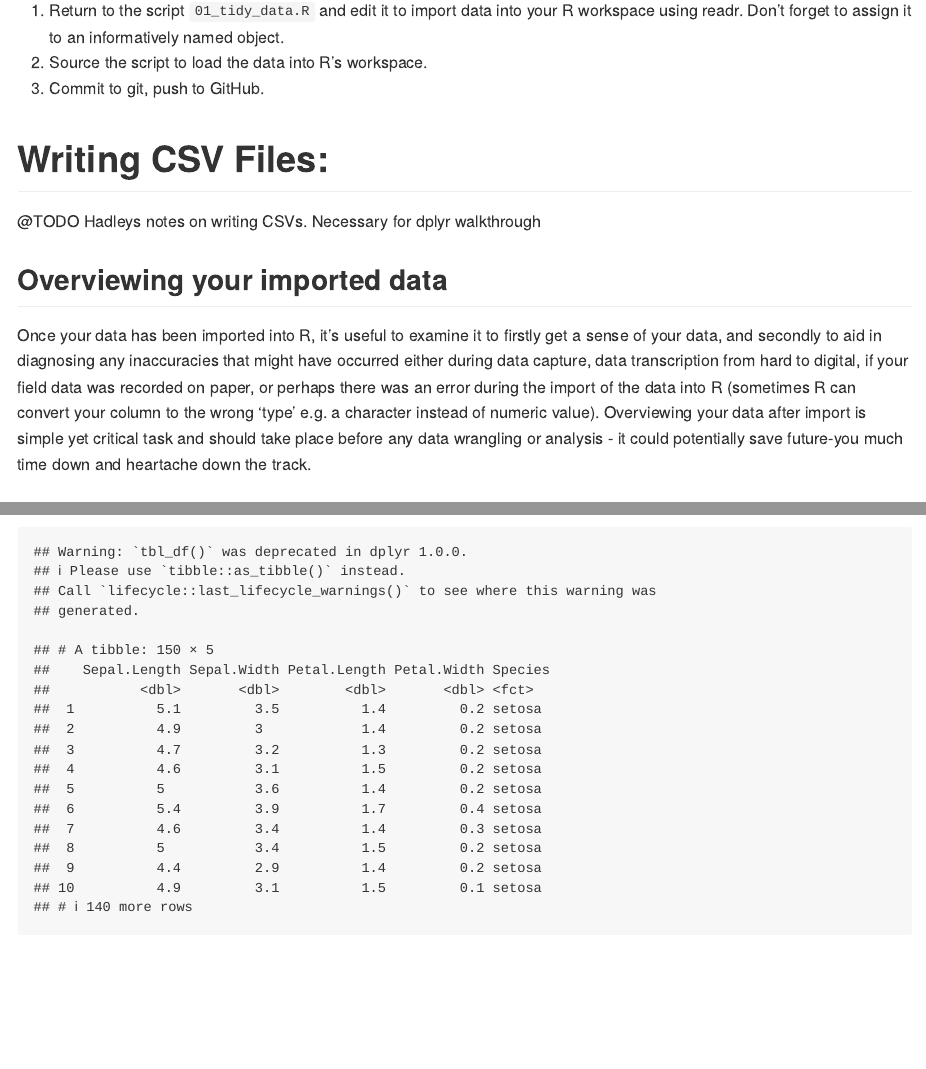
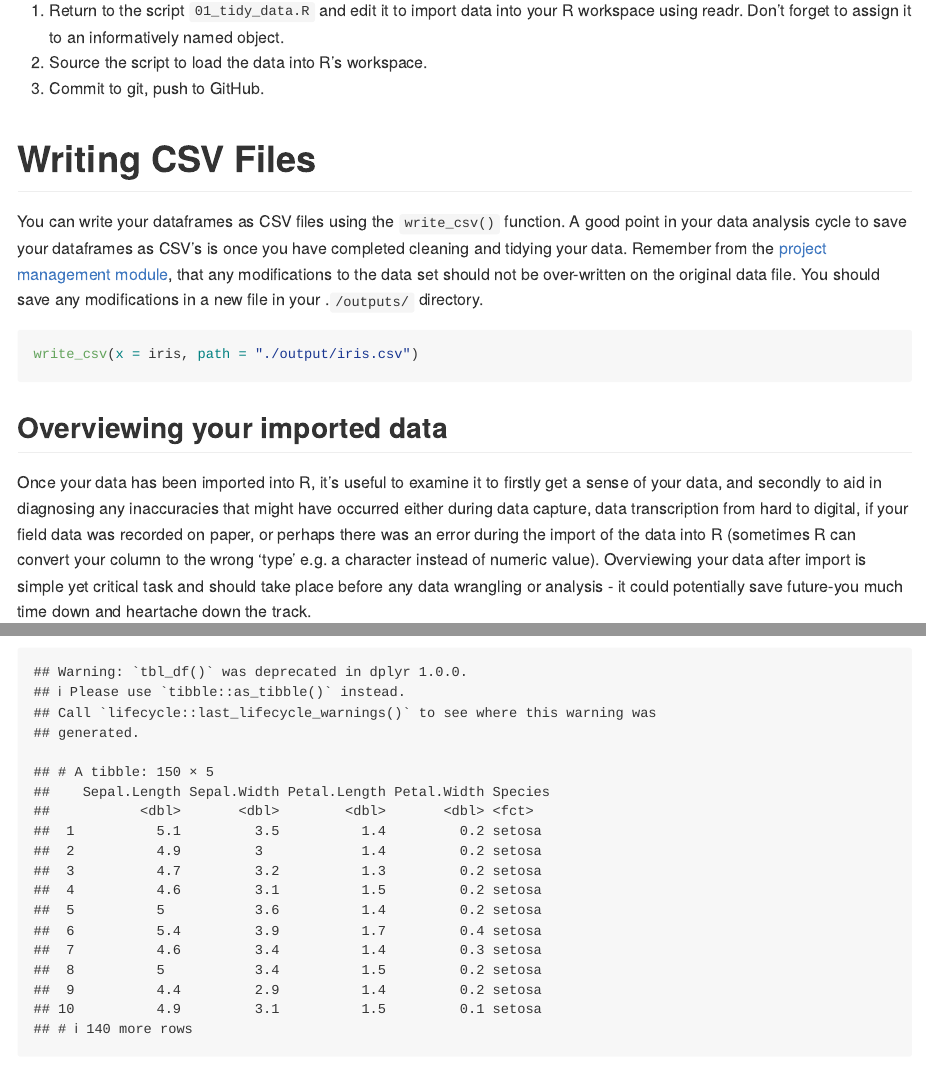
Before and after one commit to egouldo/VicBioCon17_data_wrangling, an R Markdown document (walkthrough/04_data-import.Rmd): the page in a window 1100 px wide, from 5620 px down, and a second part further down, joined at a grey line. Rendered offline with R 4.5, knitr and Pandoc, with nearby package versions; long lines of code are wrapped.

Commit message:
Complete section on writing CSV files
Signed-off-by: egouldo <elisebgould@gmail.com>

````diff
--- a/walkthrough/04_data-import.Rmd
+++ b/walkthrough/04_data-import.Rmd
@@ -108,14 +108,13 @@ read_csv("site,native_reptile_species, mean_weight_g\nA,5,50\nB,0,.",
 bat_dat <- readr::read_csv("./data/bat_dat.csv")
 ```
 
+# Writing CSV Files
 
+You can write your dataframes as CSV files using the `write_csv()` function. A good point in your data analysis cycle to save your dataframes as CSV's is once you have completed cleaning and tidying your data. Remember from the [project management module](./01_project_management_scaffolding.Rmd), that any modifications to the data set should not be over-written on the original data file. You should save any modifications in a new file in your .`/outputs/` directory.
 
-# Writing CSV Files:
-
-@TODO Hadleys notes on writing CSVs. Necessary for dplyr walkthrough
-
-
-
+```{r eval = FALSE}
+write_csv(x = iris, path = "./output/iris.csv")
+```
 
 ## Overviewing your imported data
 
````
